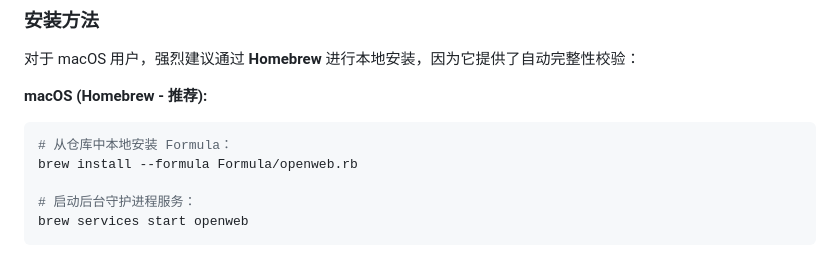
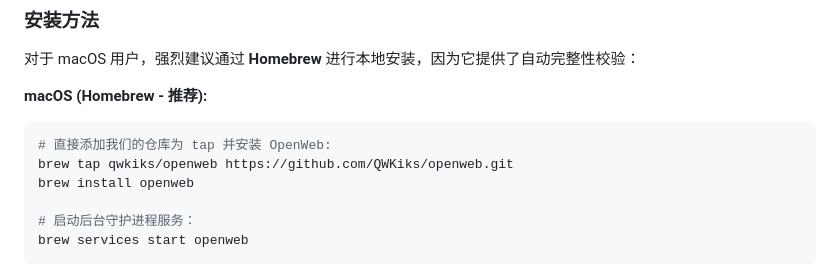
Before and after one commit to QWKiks/openweb, a Markdown page: README.zh.md, the part around the change. Drawn GitHub-style.

````diff
--- a/README.zh.md
+++ b/README.zh.md
@@ -26,8 +26,9 @@ Chrome 扩展
 
 **macOS (Homebrew - 推荐):**
 ```bash
-# 从仓库中本地安装 Formula：
-brew install --formula Formula/openweb.rb
+# 直接添加我们的仓库为 tap 并安装 OpenWeb:
+brew tap qwkiks/openweb https://github.com/QWKiks/openweb.git
+brew install openweb
 
 # 启动后台守护进程服务：
 brew services start openweb
````
Also changed, not shown: README.md (+29 -2 lines), README.ru.md (+3 -2 lines).
